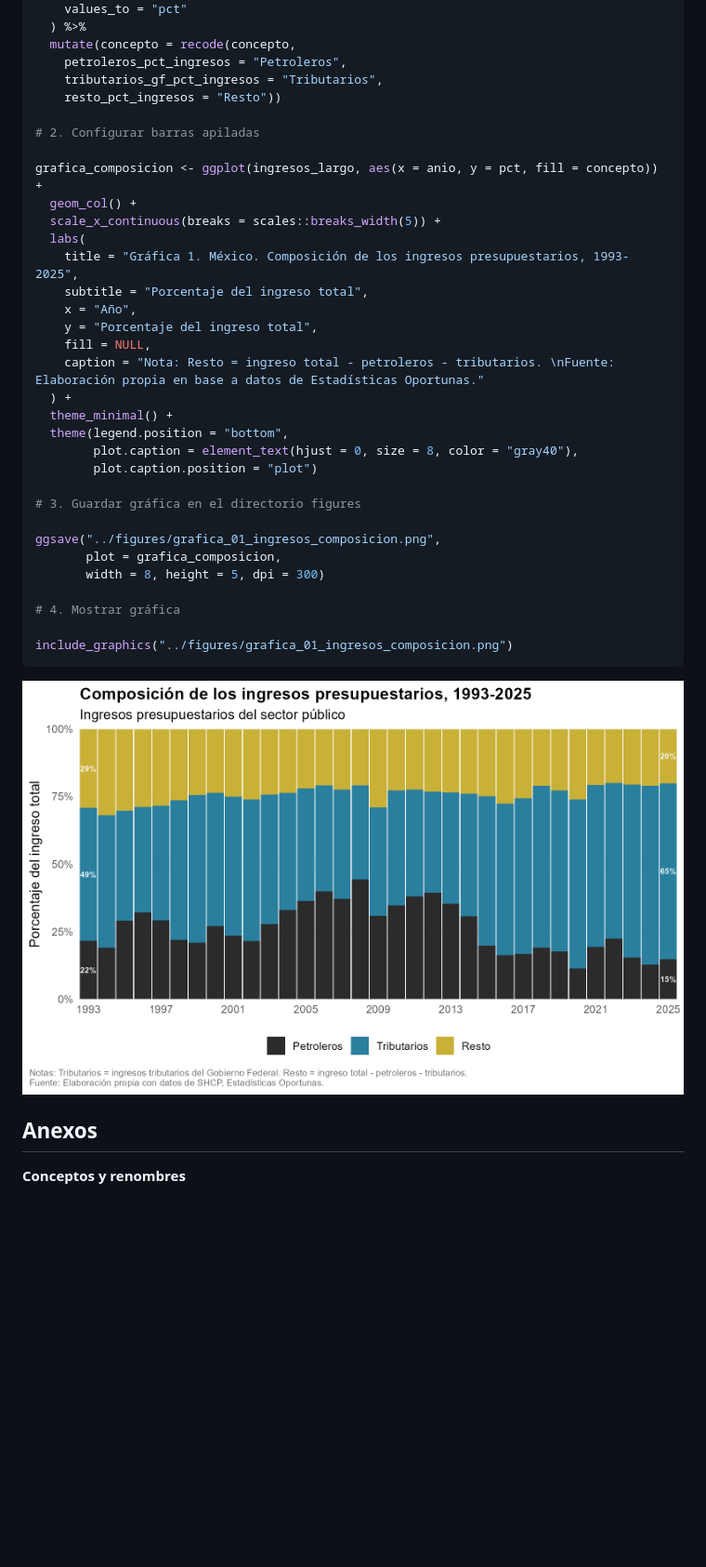
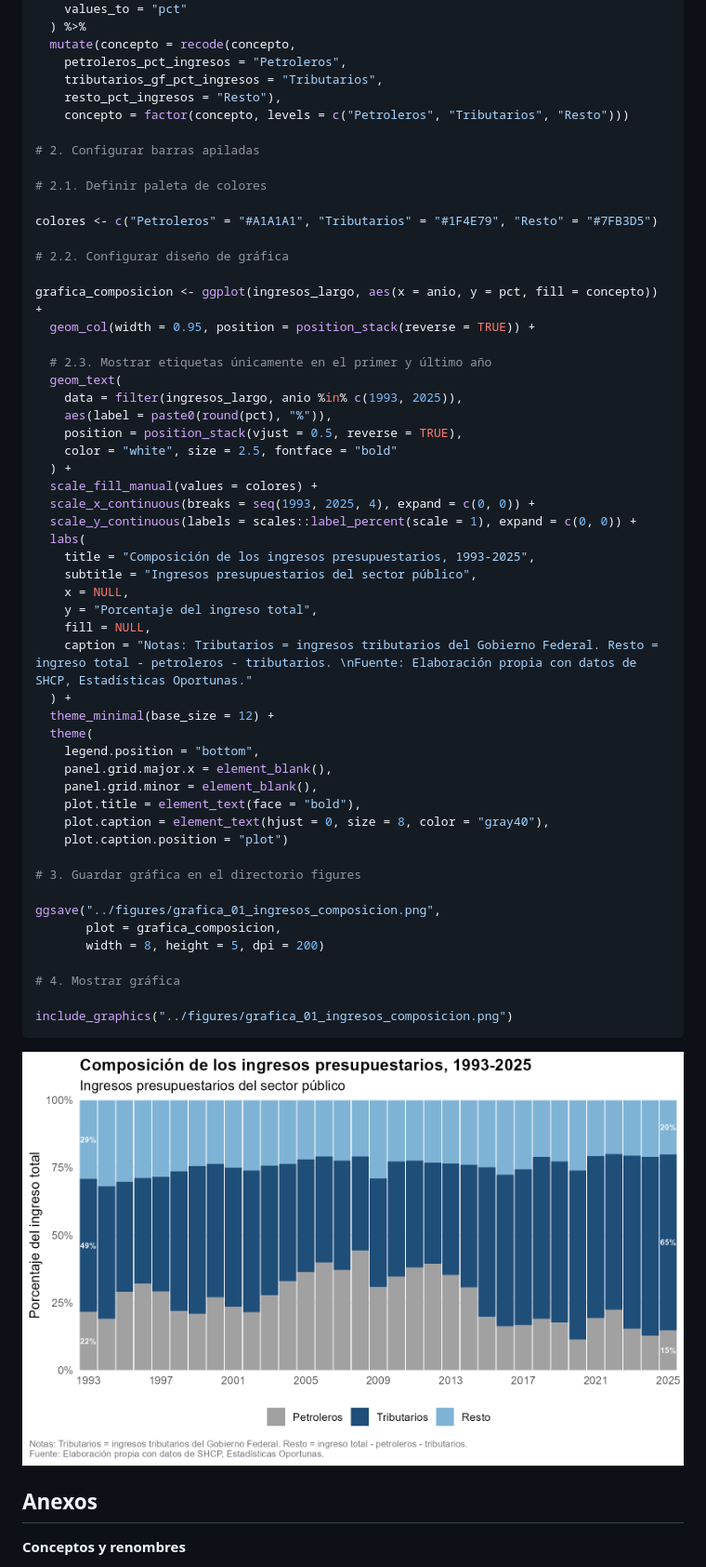
Before and after one commit to Jose-Castanedas/finanzas_publicas_mexico, a Markdown page: analysis/analisis_finanzas_publicas_mexico.md, the part around the change. Shown at 93% size. Drawn GitHub-style; pictures changed too: figures/grafica_01_ingresos_composicion.png; blank space fills up the shorter version.

Commit message:
style: cambia colores de la gráfica 1 de la composición del ingreso

```diff
--- a/analysis/analisis_finanzas_publicas_mexico.md
+++ b/analysis/analisis_finanzas_publicas_mexico.md
@@ -333,31 +333,52 @@ ingresos_largo <- pct_ingresos %>%
   mutate(concepto = recode(concepto,
     petroleros_pct_ingresos = "Petroleros",
     tributarios_gf_pct_ingresos = "Tributarios",
-    resto_pct_ingresos = "Resto"))
+    resto_pct_ingresos = "Resto"),
+    concepto = factor(concepto, levels = c("Petroleros", "Tributarios", "Resto")))
 
 # 2. Configurar barras apiladas
 
+# 2.1. Definir paleta de colores
+
+colores <- c("Petroleros" = "#A1A1A1", "Tributarios" = "#1F4E79", "Resto" = "#7FB3D5")
+
+# 2.2. Configurar diseño de gráfica
+
 grafica_composicion <- ggplot(ingresos_largo, aes(x = anio, y = pct, fill = concepto)) +
-  geom_col() +
-  scale_x_continuous(breaks = scales::breaks_width(5)) +
+  geom_col(width = 0.95, position = position_stack(reverse = TRUE)) +
+
+  # 2.3. Mostrar etiquetas únicamente en el primer y último año
+  geom_text(
+    data = filter(ingresos_largo, anio %in% c(1993, 2025)),
+    aes(label = paste0(round(pct), "%")),
+    position = position_stack(vjust = 0.5, reverse = TRUE),
+    color = "white", size = 2.5, fontface = "bold"
+  ) +
+  scale_fill_manual(values = colores) +
+  scale_x_continuous(breaks = seq(1993, 2025, 4), expand = c(0, 0)) +
+  scale_y_continuous(labels = scales::label_percent(scale = 1), expand = c(0, 0)) +
   labs(
-    title = "Gráfica 1. México. Composición de los ingresos presupuestarios, 1993-2025",
-    subtitle = "Porcentaje del ingreso total",
-    x = "Año",
+    title = "Composición de los ingresos presupuestarios, 1993-2025",
+    subtitle = "Ingresos presupuestarios del sector público",
+    x = NULL,
     y = "Porcentaje del ingreso total",
     fill = NULL,
-    caption = "Nota: Resto = ingreso total - petroleros - tributarios. \nFuente: Elaboración propia en base a datos de Estadísticas Oportunas."
+    caption = "Notas: Tributarios = ingresos tributarios del Gobierno Federal. Resto = ingreso total - petroleros - tributarios. \nFuente: Elaboración propia con datos de SHCP, Estadísticas Oportunas."
   ) +
-  theme_minimal() +
-  theme(legend.position = "bottom",
-        plot.caption = element_text(hjust = 0, size = 8, color = "gray40"),
-        plot.caption.position = "plot")
+  theme_minimal(base_size = 12) +
+  theme(
+    legend.position = "bottom",
+    panel.grid.major.x = element_blank(),
+    panel.grid.minor = element_blank(),
+    plot.title = element_text(face = "bold"),
+    plot.caption = element_text(hjust = 0, size = 8, color = "gray40"),
+    plot.caption.position = "plot")
 
 # 3. Guardar gráfica en el directorio figures
 
 ggsave("../figures/grafica_01_ingresos_composicion.png",
        plot = grafica_composicion,
-       width = 8, height = 5, dpi = 300)
+       width = 8, height = 5, dpi = 200)
 
 # 4. Mostrar gráfica
 
```
Also changed, not shown: 1 other file.
